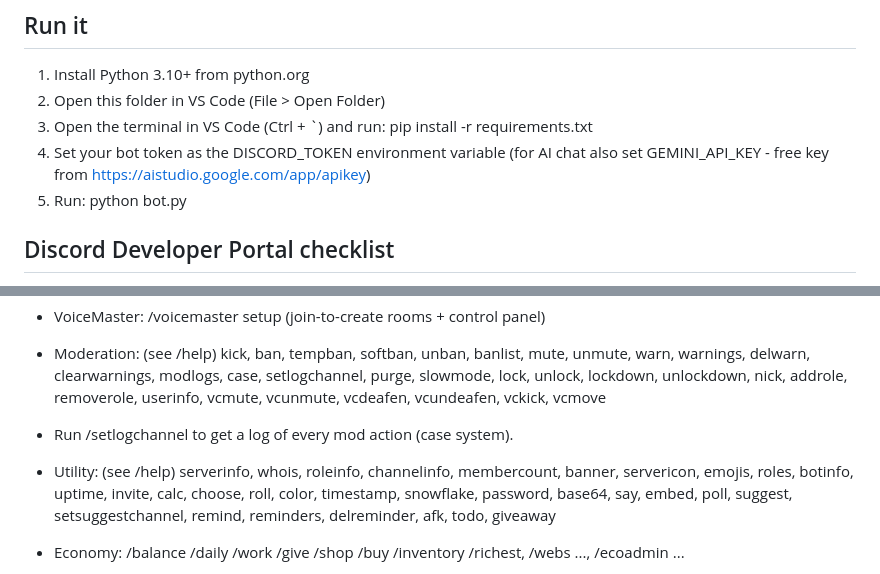
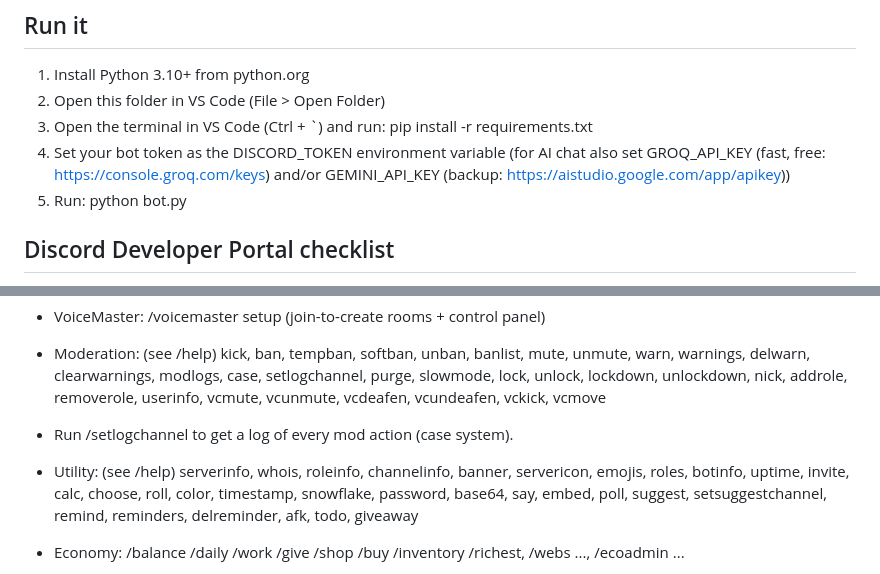
Before and after one commit to stormplays012-alt/Spideyyy, a Markdown page: README.md, 2 parts joined by grey strips. Rendered like a GitHub page.

```diff
--- a/README.md
+++ b/README.md
@@ -6,7 +6,7 @@
 3. Open the terminal in VS Code (Ctrl + `) and run:
    pip install -r requirements.txt
 4. Set your bot token as the DISCORD_TOKEN environment variable
-   (for AI chat also set GEMINI_API_KEY - free key from https://aistudio.google.com/app/apikey)
+   (for AI chat also set GROQ_API_KEY (fast, free: https://console.groq.com/keys) and/or GEMINI_API_KEY (backup: https://aistudio.google.com/app/apikey))
 5. Run:
    python bot.py
 
@@ -32,7 +32,7 @@
   vcmute, vcunmute, vcdeafen, vcundeafen, vckick, vcmove
 - Run /setlogchannel to get a log of every mod action (case system).
 - Utility:      (see /help)
-  serverinfo, whois, roleinfo, channelinfo, membercount, banner, servericon,
+  serverinfo, whois, roleinfo, channelinfo, banner, servericon,
   emojis, roles, botinfo, uptime, invite, calc, choose, roll, color,
   timestamp, snowflake, password, base64, say, embed, poll, suggest,
   setsuggestchannel, remind, reminders, delreminder, afk, todo, giveaway
```
